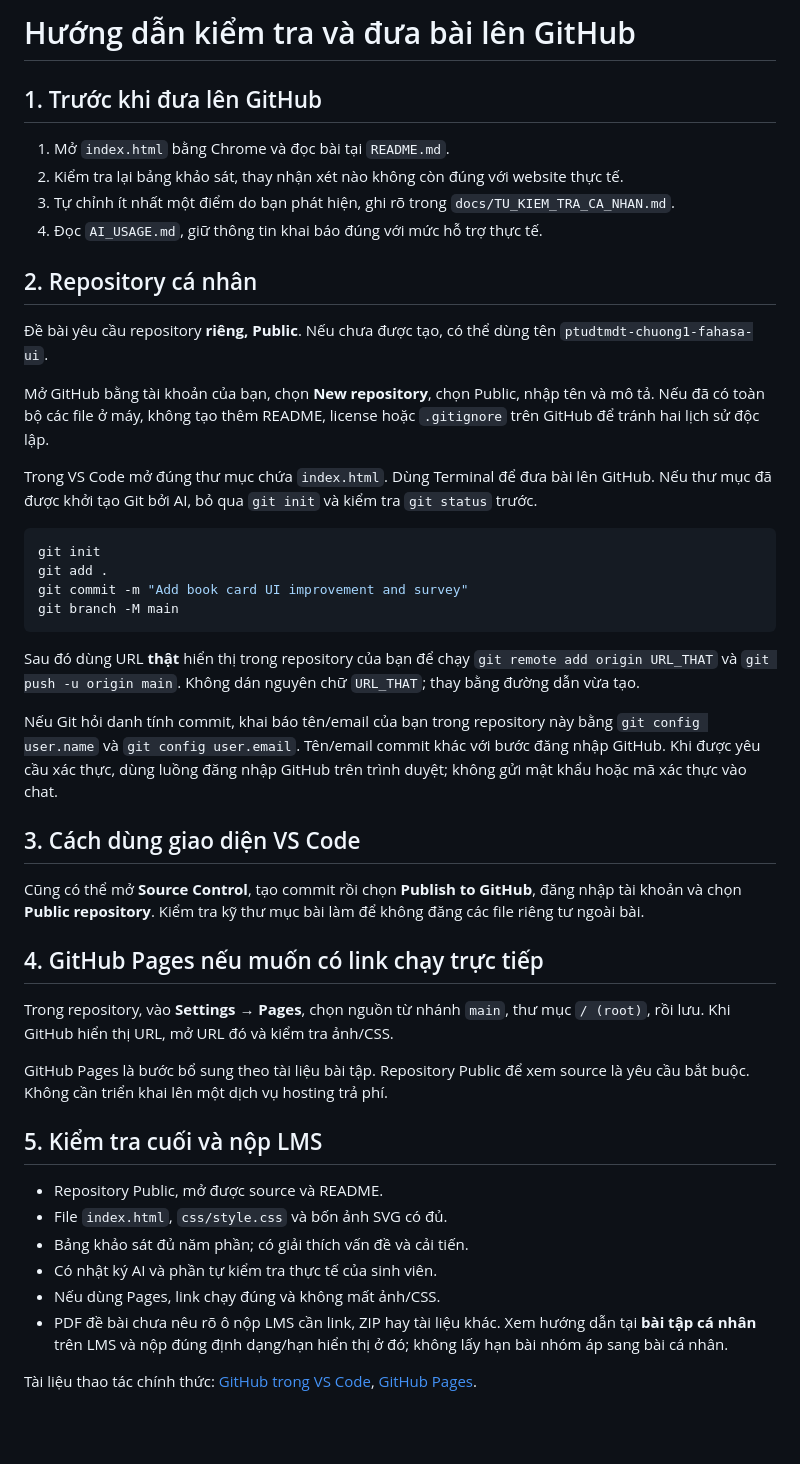
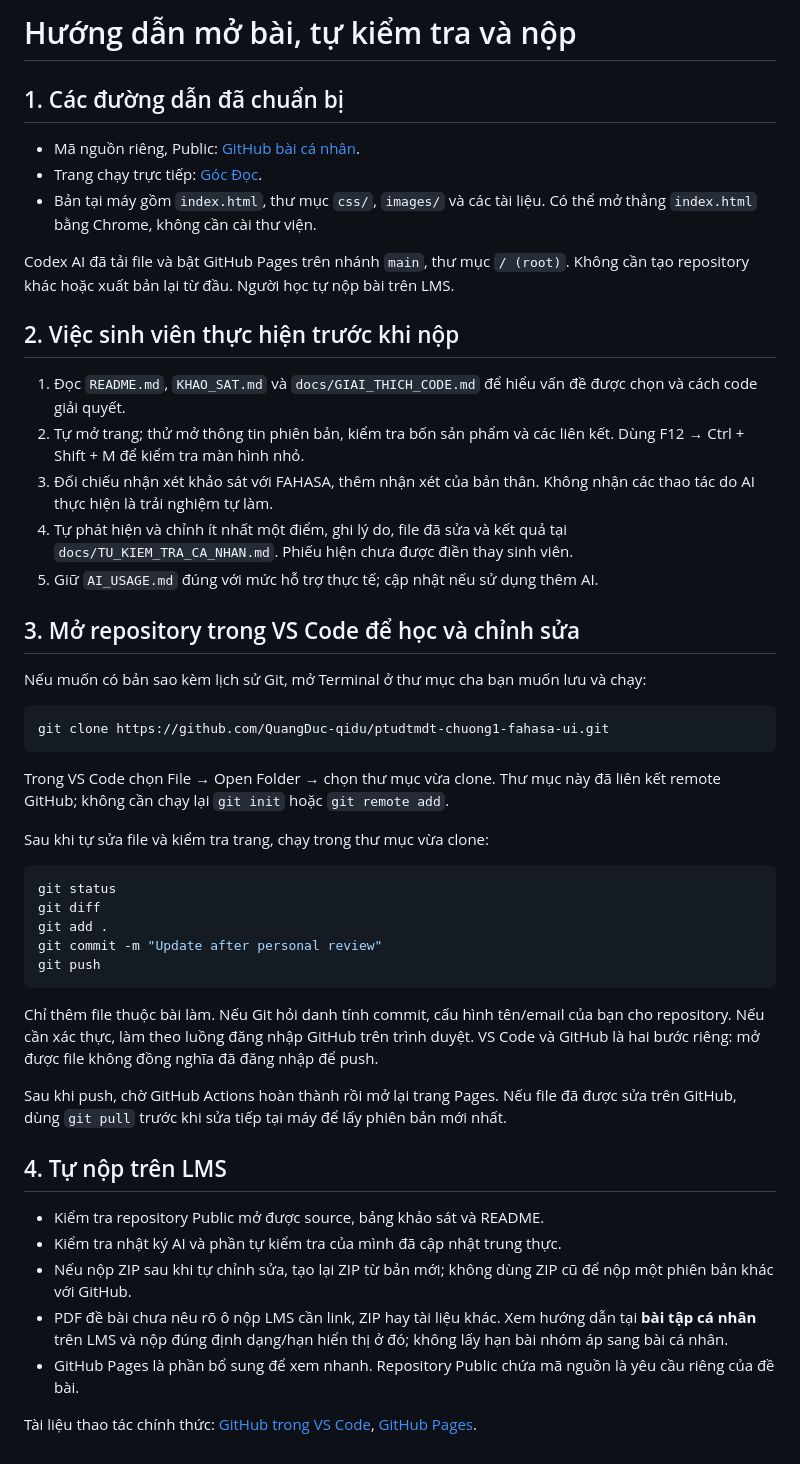
Before and after one commit to QuangDuc-qidu/ptudtmdt-chuong1-fahasa-ui, a Markdown page: HUONG_DAN_NOP.md, the part around the change. GitHub-like rendering; blank space fills up the shorter version.

Commit message:
Add live links and student handover instructions

````diff
--- a/HUONG_DAN_NOP.md
+++ b/HUONG_DAN_NOP.md
@@ -1,48 +1,51 @@
-# Hướng dẫn kiểm tra và đưa bài lên GitHub
+# Hướng dẫn mở bài, tự kiểm tra và nộp
 
-## 1. Trước khi đưa lên GitHub
+## 1. Các đường dẫn đã chuẩn bị
 
-1. Mở `index.html` bằng Chrome và đọc bài tại `README.md`.
-2. Kiểm tra lại bảng khảo sát, thay nhận xét nào không còn đúng với website thực tế.
-3. Tự chỉnh ít nhất một điểm do bạn phát hiện, ghi rõ trong `docs/TU_KIEM_TRA_CA_NHAN.md`.
-4. Đọc `AI_USAGE.md`, giữ thông tin khai báo đúng với mức hỗ trợ thực tế.
+- Mã nguồn riêng, Public: [GitHub bài cá nhân](https://github.com/QuangDuc-qidu/ptudtmdt-chuong1-fahasa-ui).
+- Trang chạy trực tiếp: [Góc Đọc](https://quangduc-qidu.github.io/ptudtmdt-chuong1-fahasa-ui/).
+- Bản tại máy gồm `index.html`, thư mục `css/`, `images/` và các tài liệu. Có thể mở thẳng `index.html` bằng Chrome, không cần cài thư viện.
 
-## 2. Repository cá nhân
+Codex AI đã tải file và bật GitHub Pages trên nhánh `main`, thư mục `/ (root)`. Không cần tạo repository khác hoặc xuất bản lại từ đầu. Người học tự nộp bài trên LMS.
 
-Đề bài yêu cầu repository **riêng, Public**. Nếu chưa được tạo, có thể dùng tên `ptudtmdt-chuong1-fahasa-ui`.
+## 2. Việc sinh viên thực hiện trước khi nộp
 
-Mở GitHub bằng tài khoản của bạn, chọn **New repository**, chọn Public, nhập tên và mô tả. Nếu đã có toàn bộ các file ở máy, không tạo thêm README, license hoặc `.gitignore` trên GitHub để tránh hai lịch sử độc lập.
+1. Đọc `README.md`, `KHAO_SAT.md` và `docs/GIAI_THICH_CODE.md` để hiểu vấn đề được chọn và cách code giải quyết.
+2. Tự mở trang; thử mở thông tin phiên bản, kiểm tra bốn sản phẩm và các liên kết. Dùng F12 → Ctrl + Shift + M để kiểm tra màn hình nhỏ.
+3. Đối chiếu nhận xét khảo sát với FAHASA, thêm nhận xét của bản thân. Không nhận các thao tác do AI thực hiện là trải nghiệm tự làm.
+4. Tự phát hiện và chỉnh ít nhất một điểm, ghi lý do, file đã sửa và kết quả tại `docs/TU_KIEM_TRA_CA_NHAN.md`. Phiếu hiện chưa được điền thay sinh viên.
+5. Giữ `AI_USAGE.md` đúng với mức hỗ trợ thực tế; cập nhật nếu sử dụng thêm AI.
 
-Trong VS Code mở đúng thư mục chứa `index.html`. Dùng Terminal để đưa bài lên GitHub. Nếu thư mục đã được khởi tạo Git bởi AI, bỏ qua `git init` và kiểm tra `git status` trước.
+## 3. Mở repository trong VS Code để học và chỉnh sửa
+
+Nếu muốn có bản sao kèm lịch sử Git, mở Terminal ở thư mục cha bạn muốn lưu và chạy:
 
 ```powershell
-git init
-git add .
-git commit -m "Add book card UI improvement and survey"
-git branch -M main
+git clone https://github.com/QuangDuc-qidu/ptudtmdt-chuong1-fahasa-ui.git
 ```
 
-Sau đó dùng URL **thật** hiển thị trong repository của bạn để chạy `git remote add origin URL_THAT` và `git push -u origin main`. Không dán nguyên chữ `URL_THAT`; thay bằng đường dẫn vừa tạo.
+Trong VS Code chọn File → Open Folder → chọn thư mục vừa clone. Thư mục này đã liên kết remote GitHub; không cần chạy lại `git init` hoặc `git remote add`.
 
-Nếu Git hỏi danh tính commit, khai báo tên/email của bạn trong repository này bằng `git config user.name` và `git config user.email`. Tên/email commit khác với bước đăng nhập GitHub. Khi được yêu cầu xác thực, dùng luồng đăng nhập GitHub trên trình duyệt; không gửi mật khẩu hoặc mã xác thực vào chat.
+Sau khi tự sửa file và kiểm tra trang, chạy trong thư mục vừa clone:
 
-## 3. Cách dùng giao diện VS Code
+```powershell
+git status
+git diff
+git add .
+git commit -m "Update after personal review"
+git push
+```
 
-Cũng có thể mở **Source Control**, tạo commit rồi chọn **Publish to GitHub**, đăng nhập tài khoản và chọn **Public repository**. Kiểm tra kỹ thư mục bài làm để không đăng các file riêng tư ngoài bài.
+Chỉ thêm file thuộc bài làm. Nếu Git hỏi danh tính commit, cấu hình tên/email của bạn cho repository. Nếu cần xác thực, làm theo luồng đăng nhập GitHub trên trình duyệt. VS Code và GitHub là hai bước riêng: mở được file không đồng nghĩa đã đăng nhập để push.
 
-## 4. GitHub Pages nếu muốn có link chạy trực tiếp
+Sau khi push, chờ GitHub Actions hoàn thành rồi mở lại trang Pages. Nếu file đã được sửa trên GitHub, dùng `git pull` trước khi sửa tiếp tại máy để lấy phiên bản mới nhất.
 
-Trong repository, vào **Settings → Pages**, chọn nguồn từ nhánh `main`, thư mục `/ (root)`, rồi lưu. Khi GitHub hiển thị URL, mở URL đó và kiểm tra ảnh/CSS.
+## 4. Tự nộp trên LMS
 
-GitHub Pages là bước bổ sung theo tài liệu bài tập. Repository Public để xem source là yêu cầu bắt buộc. Không cần triển khai lên một dịch vụ hosting trả phí.
-
-## 5. Kiểm tra cuối và nộp LMS
-
-- Repository Public, mở được source và README.
-- File `index.html`, `css/style.css` và bốn ảnh SVG có đủ.
-- Bảng khảo sát đủ năm phần; có giải thích vấn đề và cải tiến.
-- Có nhật ký AI và phần tự kiểm tra thực tế của sinh viên.
-- Nếu dùng Pages, link chạy đúng và không mất ảnh/CSS.
+- Kiểm tra repository Public mở được source, bảng khảo sát và README.
+- Kiểm tra nhật ký AI và phần tự kiểm tra của mình đã cập nhật trung thực.
+- Nếu nộp ZIP sau khi tự chỉnh sửa, tạo lại ZIP từ bản mới; không dùng ZIP cũ để nộp một phiên bản khác với GitHub.
 - PDF đề bài chưa nêu rõ ô nộp LMS cần link, ZIP hay tài liệu khác. Xem hướng dẫn tại **bài tập cá nhân** trên LMS và nộp đúng định dạng/hạn hiển thị ở đó; không lấy hạn bài nhóm áp sang bài cá nhân.
+- GitHub Pages là phần bổ sung để xem nhanh. Repository Public chứa mã nguồn là yêu cầu riêng của đề bài.
 
 Tài liệu thao tác chính thức: [GitHub trong VS Code](https://code.visualstudio.com/docs/sourcecontrol/github), [GitHub Pages](https://docs.github.com/en/pages).
````
Also changed, not shown: AI_USAGE.md (+1 -0 lines), README.md (+2 -0 lines).
